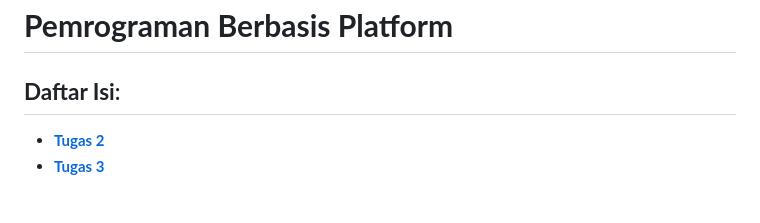
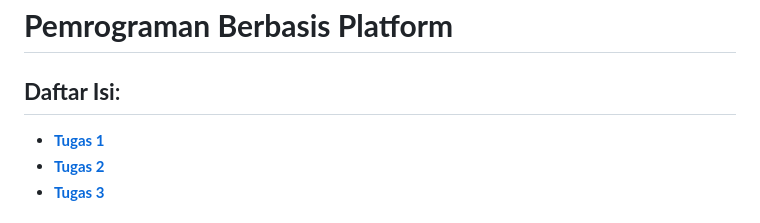
Before and after one commit to thirza258/inventory-pesawat, a Markdown page: README.md, the part around one of its changes. Drawn GitHub-style.

Commit message:
feat: menambahkan tugas 1

```diff
--- a/README.md
+++ b/README.md
@@ -2,6 +2,7 @@
 
 ## **Daftar Isi**:
 
+- [**Tugas 1**](#tugas-1)
 - [**Tugas 2**](#tugas-2)
 - [**Tugas 3**](#tugas-3)
 
```
Also changed, not shown: other parts of README.md (+6 -0 lines).
